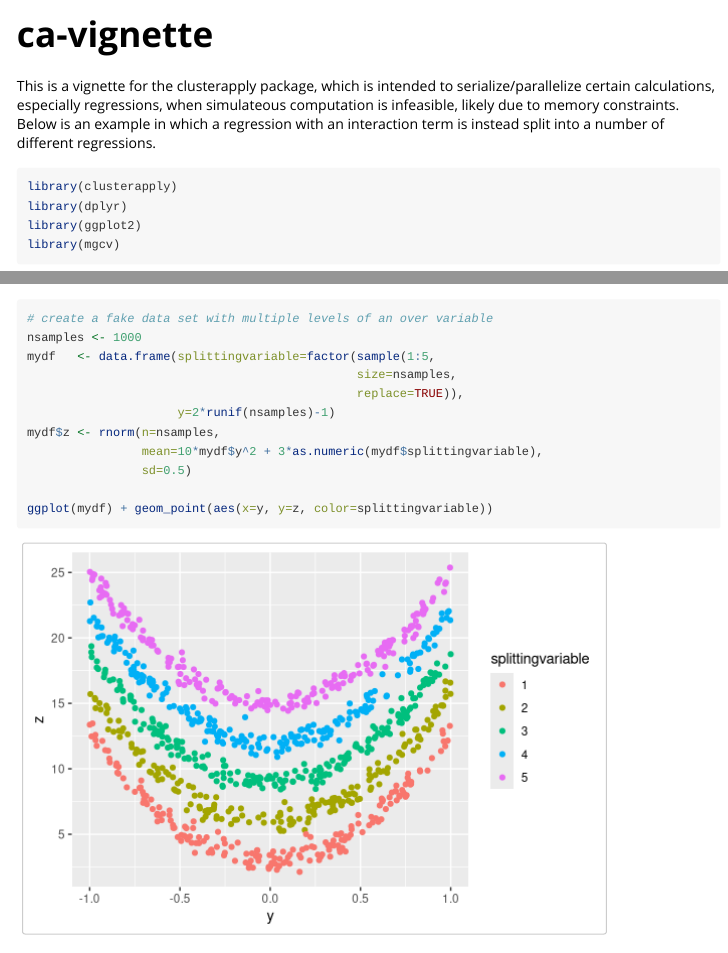
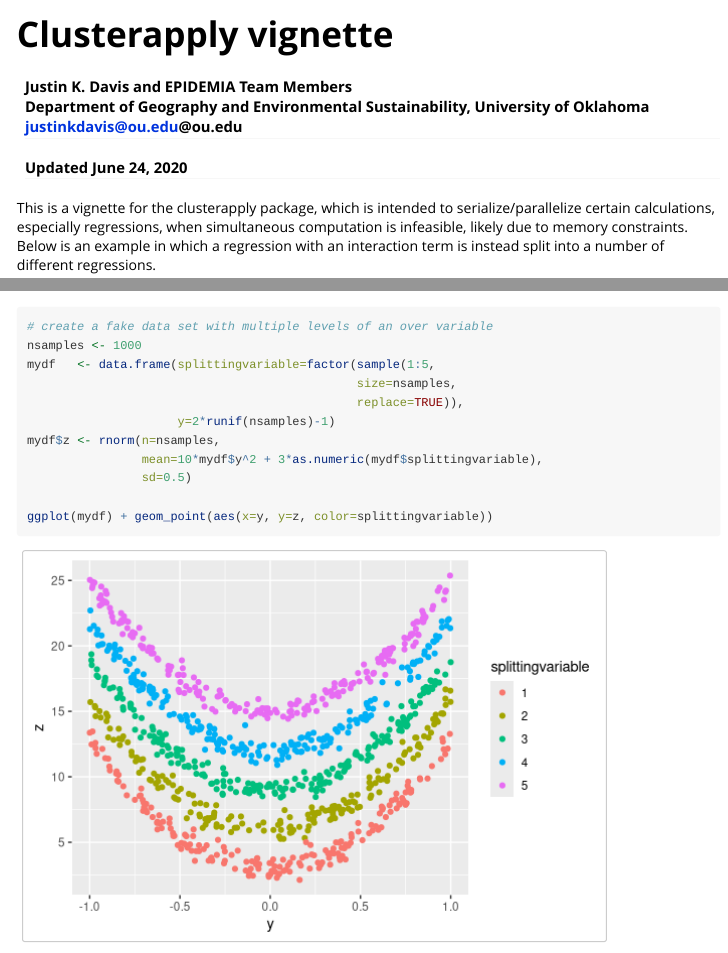
Before and after one commit to EcoGRAPH/clusterapply, an R Markdown document (vignettes/ca-vignette.Rmd): the page in a window 1100 px wide, from its top, and a second part further down, joined at a grey line. Rendered offline with R 4.5, knitr and Pandoc, with nearby package versions; some code elsewhere in the file could not run offline.

Commit message:
Creating pdf version of vignette to include in release; matching vignette headers to other EPIDEMIA vignettes

````diff
--- a/vignettes/ca-vignette.Rmd
+++ b/vignettes/ca-vignette.Rmd
@@ -1,3 +1,9 @@
 ---
-title: "ca-vignette"
-output: rmarkdown::html_vignette
+title: "Clusterapply vignette"
+author: |
+  | Justin K. Davis and EPIDEMIA Team Members
+  | Department of Geography and Environmental Sustainability, University of Oklahoma
+  | justinkdavis@ou.edu@ou.edu
+date: "Updated `r format(Sys.time(), '%B %d, %Y')`"
+output:
+  rmarkdown::html_vignette:
@@ -4,7 +15,7 @@ output: rmarkdown::html_vignette
 vignette: >
-  %\VignetteIndexEntry{ca-vignette}
+  %\VignetteIndexEntry{Clusterapply vignette}
+  %\VignetteEncoding{UTF-8}
   %\VignetteEngine{knitr::rmarkdown}
-  %\VignetteEncoding{UTF-8}
 ---
 ```{r, include = FALSE}
 knitr::opts_chunk$set(
@@ -13,7 +24,7 @@ knitr::opts_chunk$set(
 )
 ```
 
-This is a vignette for the clusterapply package, which is intended to serialize/parallelize certain calculations, especially regressions, when simulateous computation is infeasible, likely due to memory constraints. Below is an example in which a regression with an interaction term is instead split into a number of different regressions.
+This is a vignette for the clusterapply package, which is intended to serialize/parallelize certain calculations, especially regressions, when simultaneous computation is infeasible, likely due to memory constraints. Below is an example in which a regression with an interaction term is instead split into a number of different regressions.
 
 ```{r setup, message=FALSE}
 library(clusterapply)
````
Also changed, not shown: vignettes/ca-vignette.Rmd (5 more changed lines).
